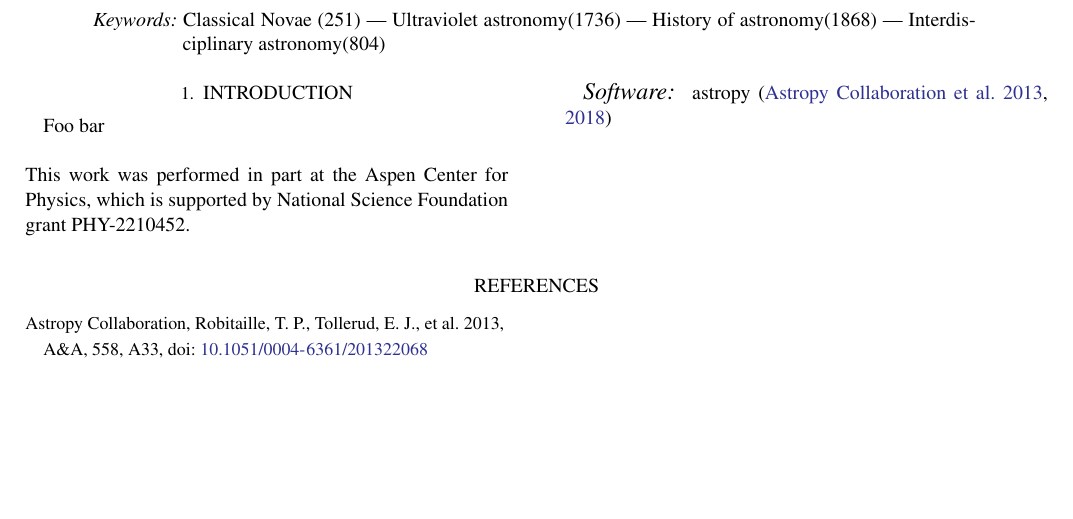
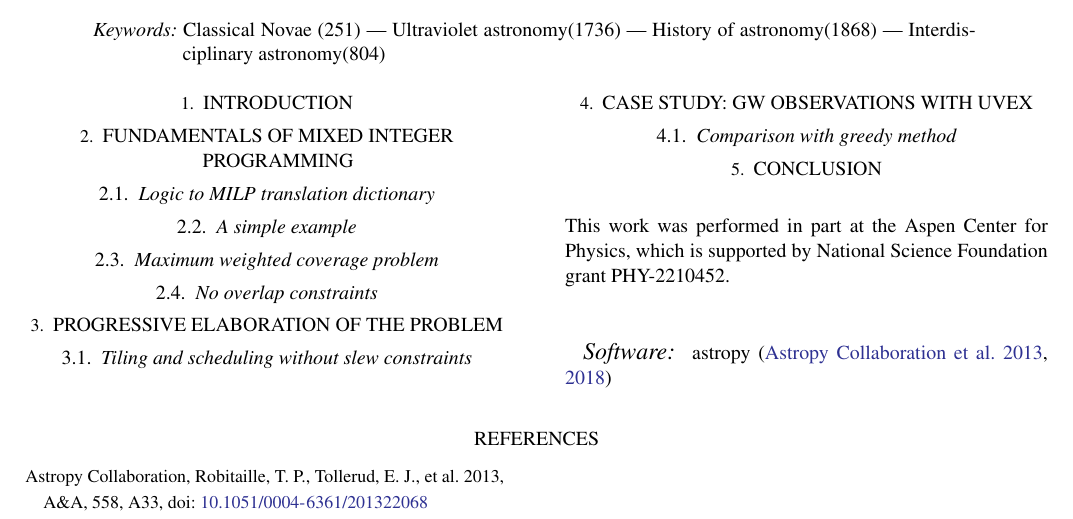
Before and after one commit to m4opt/m4opt-paper, a LaTeX paper (m4opt.tex): part of the page, cut so that both start at the same text, the shorter picture padded with empty space. Compiled offline with pdfLaTeX.

Commit message:
Add some section headings

```diff
--- a/m4opt.tex
+++ b/m4opt.tex
@@ -25,7 +25,25 @@ TODO
 
 \section{Introduction} \label{sec:intro}
 
-Foo bar
+\section{Fundamentals of mixed integer programming}
+
+\subsection{Logic to MILP translation dictionary}
+
+\subsection{A simple example}
+
+\subsection{Maximum weighted coverage problem}
+
+\subsection{No overlap constraints}
+
+\section{Progressive elaboration of the problem}
+
+\subsection{Tiling and scheduling without slew constraints}
+
+\section{Case study: GW observations with UVEX}
+
+\subsection{Comparison with greedy method}
+
+\section{Conclusion}
 
 \begin{acknowledgments}
 This work was performed in part at the Aspen Center for Physics, which is supported by National Science Foundation grant PHY-2210452.
```
